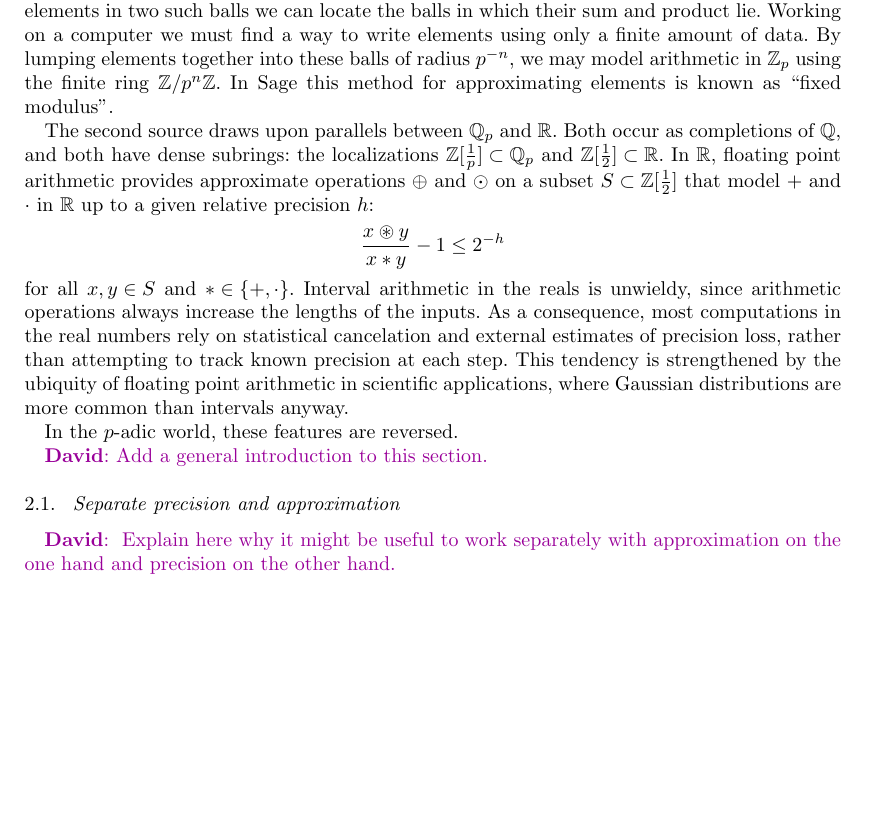
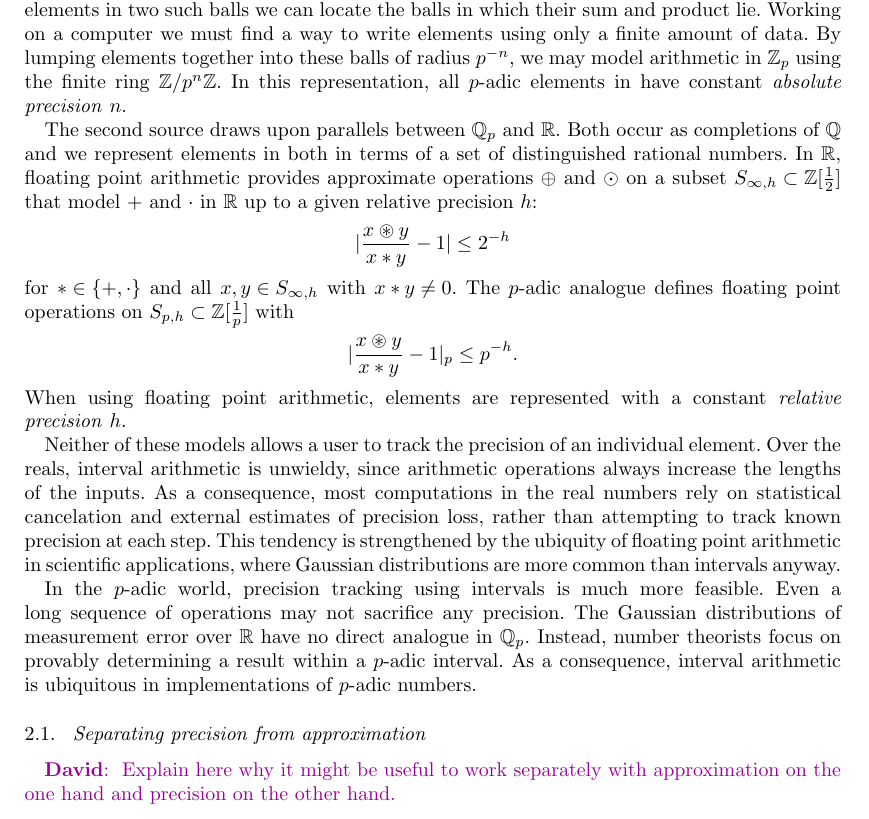
Before and after one commit to roed314/padicprec, a LaTeX document (padicprec.tex): part of page 2 of 21, cut so that both start at the same text, the shorter picture padded with empty space. Compiled offline with pdfLaTeX; a LaTeX package or settings file that is missing is left out.

Commit message:
Working on Section 2.1

```diff
--- a/padicprec.tex
+++ b/padicprec.tex
@@ -102,30 +102,44 @@ homomorphism, given unknown elements in two such balls we can
 locate the balls in which their sum and product lie.  Working on a computer
 we must find a way to write elements using only a finite amount of data.
 By lumping elements together into these balls of radius $p^{-n}$, we may
-model arithmetic in $\Zp$ using the finite ring $\Z / p^n \Z$.  In Sage
-this method for approximating elements is known as ``fixed modulus''.
+model arithmetic in $\Zp$ using the finite ring $\Z / p^n \Z$.  In this representation,
+all $p$-adic elements in have constant \emph{absolute precision} $n$.
 
 The second source draws upon parallels between $\Qp$ and $\R$.  Both
-occur as completions of $\Q$, and both have dense subrings:
-the localizations $\Z[\frac1p] \subset \Qp$ and $\Z[\frac12] \subset \R$.
+occur as completions of $\Q$ and we represent elements in both in terms
+of a set of distinguished rational numbers.
 In $\R$, floating point arithmetic provides approximate operations $\oplus$ and $\odot$ on a
-subset $S \subset \Z[\frac12]$ that model $+$ and $\cdot$ in $\R$ up to a given relative precision $h$:
+subset $S_{\infty,h} \subset \Z[\frac12]$ that model $+$ and $\cdot$ in $\R$ up to a given relative precision $h$:
 \[
-\frac{x \circledast y}{x \ast y} - 1 \le 2^{-h}
+\lvert \frac{x \circledast y}{x \ast y} - 1 \rvert \le 2^{-h}
 \]
-for all $x, y \in S$ and $\ast \in \{+, \cdot\}$.  Interval arithmetic in the reals
-is unwieldy, since arithmetic operations always increase the lengths of the inputs.
+for $\ast \in \{+, \cdot\}$ and all $x, y \in S_{\infty,h}$ with $x \ast y \ne 0$.  The $p$-adic analogue
+defines floating point operations on $S_{p,h} \subset \Z[\frac1p]$ with
+\[
+\lvert \frac{x \circledast y}{x \ast y} - 1 \rvert_p \le p^{-h}.
+\]
+When using floating point arithmetic, elements are represented with a constant \emph{relative precision} $h$.
+
+Neither of these models allows a user to track the precision of an individual element.
+Over the reals, interval arithmetic is unwieldy, since arithmetic operations always increase the lengths of the inputs.
 As a consequence, most computations in the real numbers rely on
 statistical cancelation and external estimates of precision loss, rather than
 attempting to track known precision at each step.  This tendency is strengthened
 by the ubiquity of floating point arithmetic in scientific applications, where Gaussian
 distributions are more common than intervals anyway.
 
-In the $p$-adic world, these features are reversed.
-
-\todofor{David}{Add a general introduction to this section.}
-
-\subsection{Separate precision and approximation}
+In the $p$-adic world, precision tracking using intervals is much more feasible.
+Even a long sequence of operations may not sacrifice any precision.
+The Gaussian distributions of measurement error over $\R$ have no direct analogue in
+$\Qp$.  Instead, number theorists focus on provably determining
+a result within a $p$-adic interval.  As a consequence, interval arithmetic is ubiquitous
+in implementations of $p$-adic numbers.  % Add citations to Sage, Magma and PARI.
+
+
+
+\subsection{Separating precision from approximation}
+
+
 
 \todofor{David}{
 Explain here why it might be useful to work separately with
```
